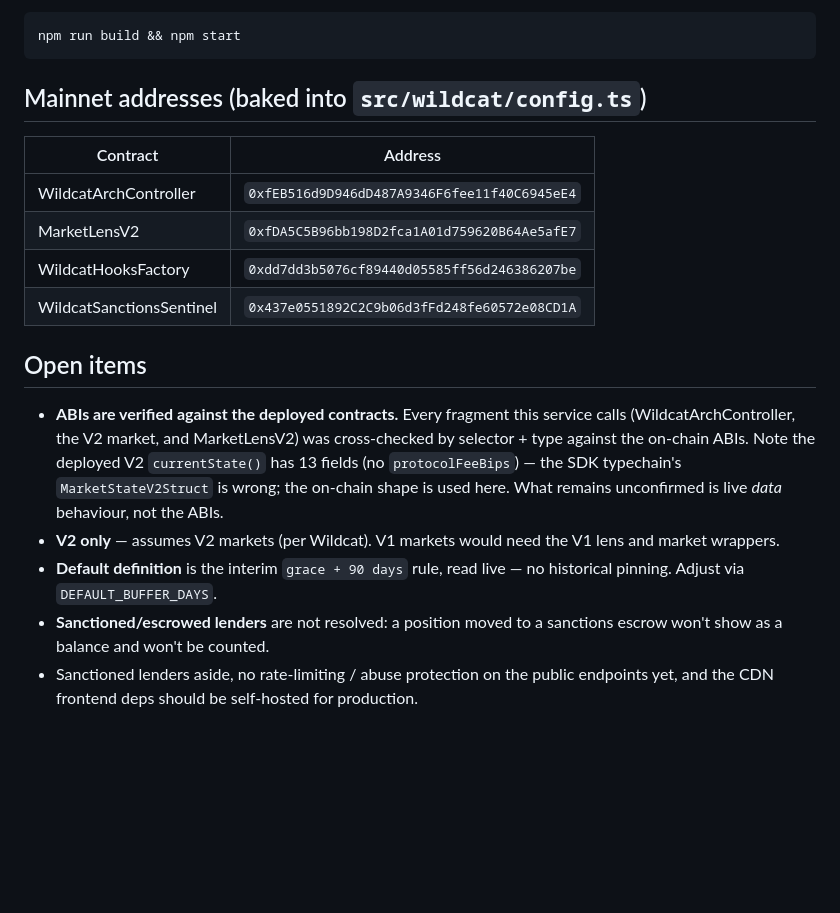
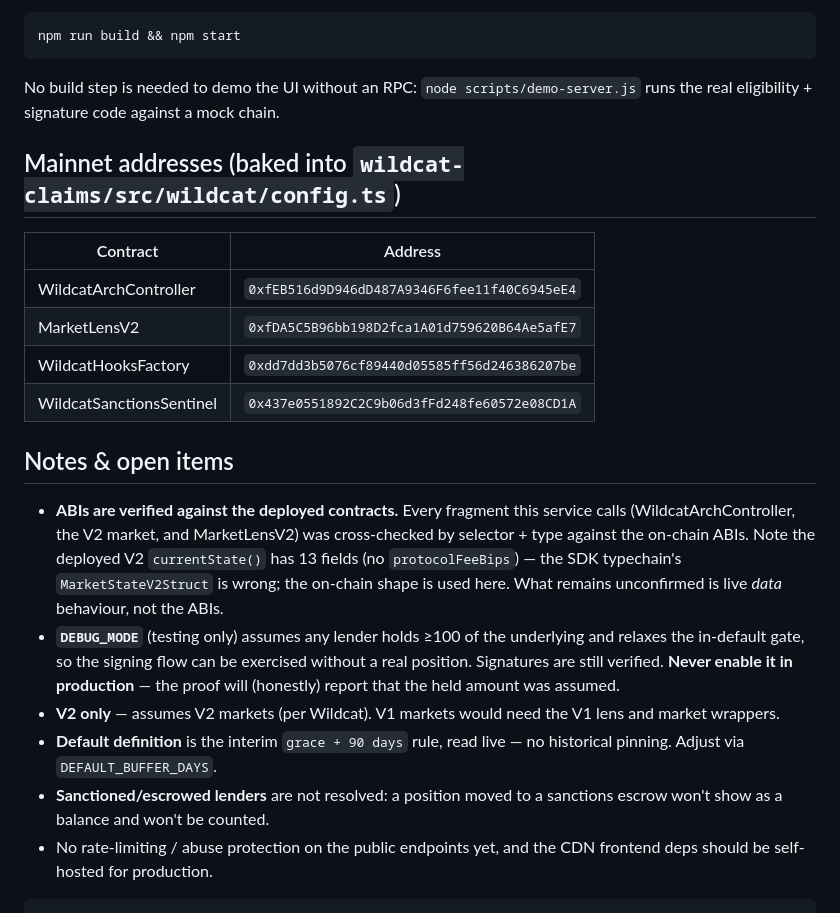
Before and after one commit to wildcat-finance/wildcat-juris, a Markdown page: README.md, the part around one of its changes. Drawn GitHub-style; blank space fills up the shorter version.

````diff
--- a/wildcat-claims/README.md
+++ b/README.md
@@ -77,7 +81,10 @@ Build & run:
 npm run build && npm start
 ```
 
-## Mainnet addresses (baked into `src/wildcat/config.ts`)
+No build step is needed to demo the UI without an RPC: `node scripts/demo-server.js` runs the
+real eligibility + signature code against a mock chain.
+
+## Mainnet addresses (baked into `wildcat-claims/src/wildcat/config.ts`)
 
 | Contract | Address |
 |---|---|
@@ -86,18 +93,23 @@ npm run build && npm start
 | WildcatHooksFactory | `0xdd7dd3b5076cf89440d05585ff56d246386207be` |
 | WildcatSanctionsSentinel | `0x437e0551892C2C9b06d3fFd248fe60572e08CD1A` |
 
-## Open items
+## Notes & open items
 
 - **ABIs are verified against the deployed contracts.** Every fragment this service calls
   (WildcatArchController, the V2 market, and MarketLensV2) was cross-checked by selector +
   type against the on-chain ABIs. Note the deployed V2 `currentState()` has 13 fields
   (no `protocolFeeBips`) — the SDK typechain's `MarketStateV2Struct` is wrong; the on-chain
   shape is used here. What remains unconfirmed is live *data* behaviour, not the ABIs.
+- **`DEBUG_MODE`** (testing only) assumes any lender holds ≥100 of the underlying and relaxes
+  the in-default gate, so the signing flow can be exercised without a real position.
+  Signatures are still verified. **Never enable it in production** — the proof will (honestly)
+  report that the held amount was assumed.
 - **V2 only** — assumes V2 markets (per Wildcat). V1 markets would need the V1 lens and
   market wrappers.
 - **Default definition** is the interim `grace + 90 days` rule, read live — no historical
   pinning. Adjust via `DEFAULT_BUFFER_DAYS`.
 - **Sanctioned/escrowed lenders** are not resolved: a position moved to a sanctions escrow
   won't show as a balance and won't be counted.
-- Sanctioned lenders aside, no rate-limiting / abuse protection on the public endpoints yet,
-  and the CDN frontend deps should be self-hosted for production.
+- No rate-limiting / abuse protection on the public endpoints yet, and the CDN frontend deps
+  should be self-hosted for production.
+```
````
Also changed, not shown: other parts of README.md (+34 -30 lines).
